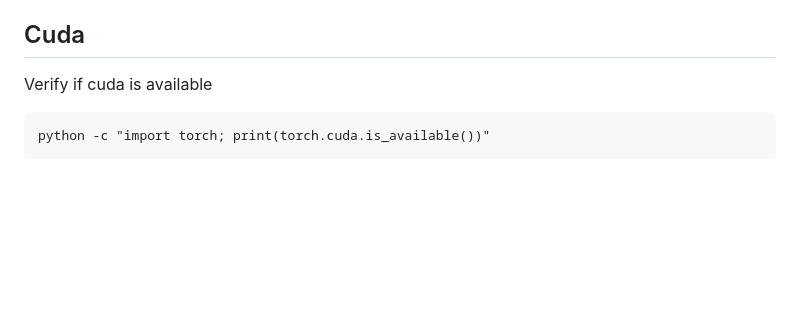
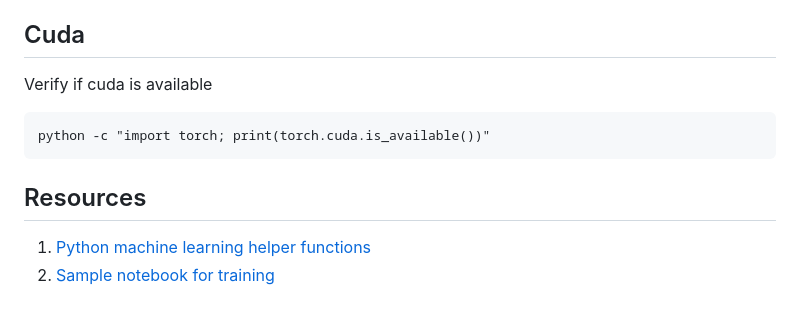
Before and after one commit to NoumanAhmad448/linux_windows_mysql_php_python_cheatsheet, a Markdown page: README.md, the part around the change. GitHub-like rendering; blank space fills up the shorter version.

````diff
--- a/README.md
+++ b/README.md
@@ -155,3 +155,7 @@ Verify if cuda is available
 ```
 python -c "import torch; print(torch.cuda.is_available())"
 ```
+
+## Resources
+1. [Python machine learning helper functions](/helper_funs.py)
+2. [Sample notebook for training](/notebook)
````
